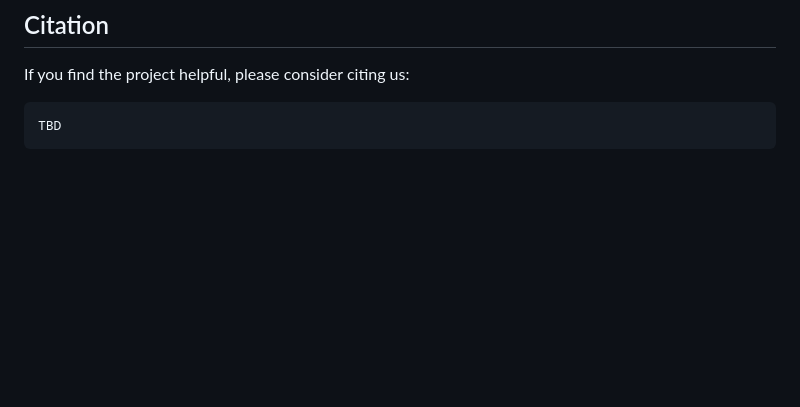
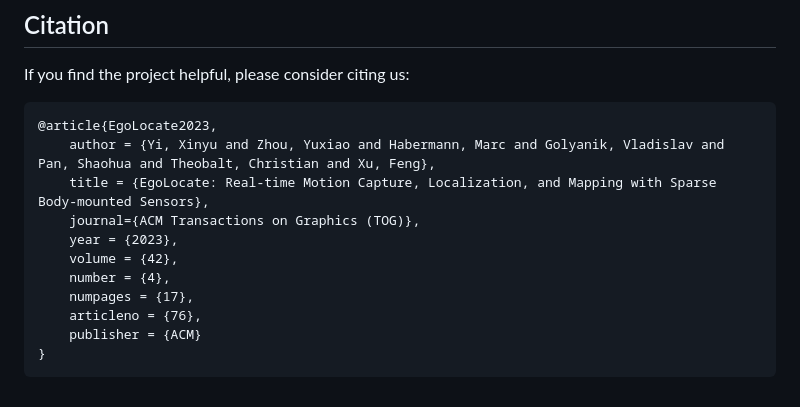
Before and after one commit to Xinyu-Yi/EgoLocate, a Markdown page: README.md, the part around one of its changes. Rendered like a GitHub page; blank space fills up the shorter version.

````diff
--- a/README.md
+++ b/README.md
@@ -79,5 +83,15 @@ Note that if you have a high-performance CPU and the method runs much faster tha
 If you find the project helpful, please consider citing us:
 
 ```
-TBD
+@article{EgoLocate2023,
+    author = {Yi, Xinyu and Zhou, Yuxiao and Habermann, Marc and Golyanik, Vladislav and Pan, Shaohua and Theobalt, Christian and Xu, Feng},
+    title = {EgoLocate: Real-time Motion Capture, Localization, and Mapping with Sparse Body-mounted Sensors},
+    journal={ACM Transactions on Graphics (TOG)},
+    year = {2023},
+    volume = {42},
+    number = {4},
+    numpages = {17},
+    articleno = {76},
+    publisher = {ACM}
+}
 ```
````
Also changed, not shown: other parts of README.md (+4 -0 lines).
